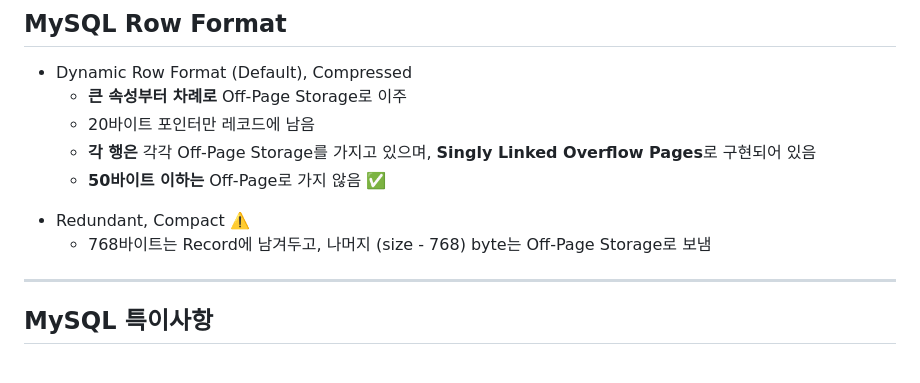
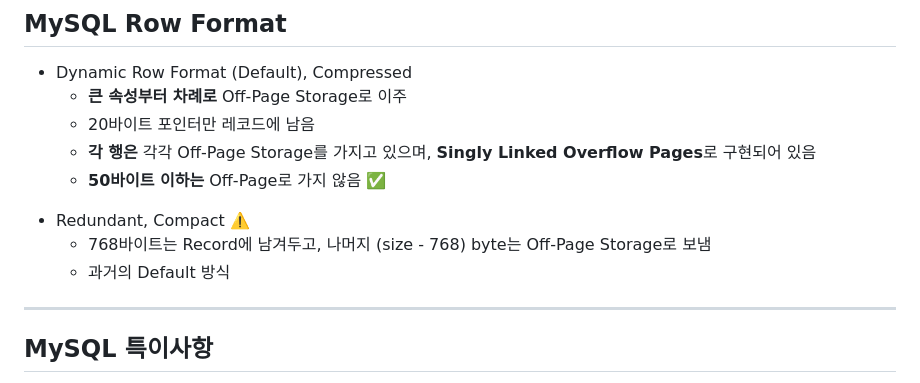
Before and after one commit to vimkim/cubool-slides, a Markdown page: cubool.md, the part around the change. Drawn GitHub-style.

Commit message:
mysql past default

```diff
--- a/cubool.md
+++ b/cubool.md
@@ -243,6 +243,7 @@ iNSERT INTO tbl VALUES (repeat('A', 4000), repeat('B', 4000));
 	- **50바이트 이하는** Off-Page로 가지 않음 ✅
 * Redundant, Compact ⚠️
 	- 768바이트는 Record에 남겨두고, 나머지 (size - 768) byte는 Off-Page Storage로 보냄
+  - 과거의 Default 방식
 
 ---
 
```
